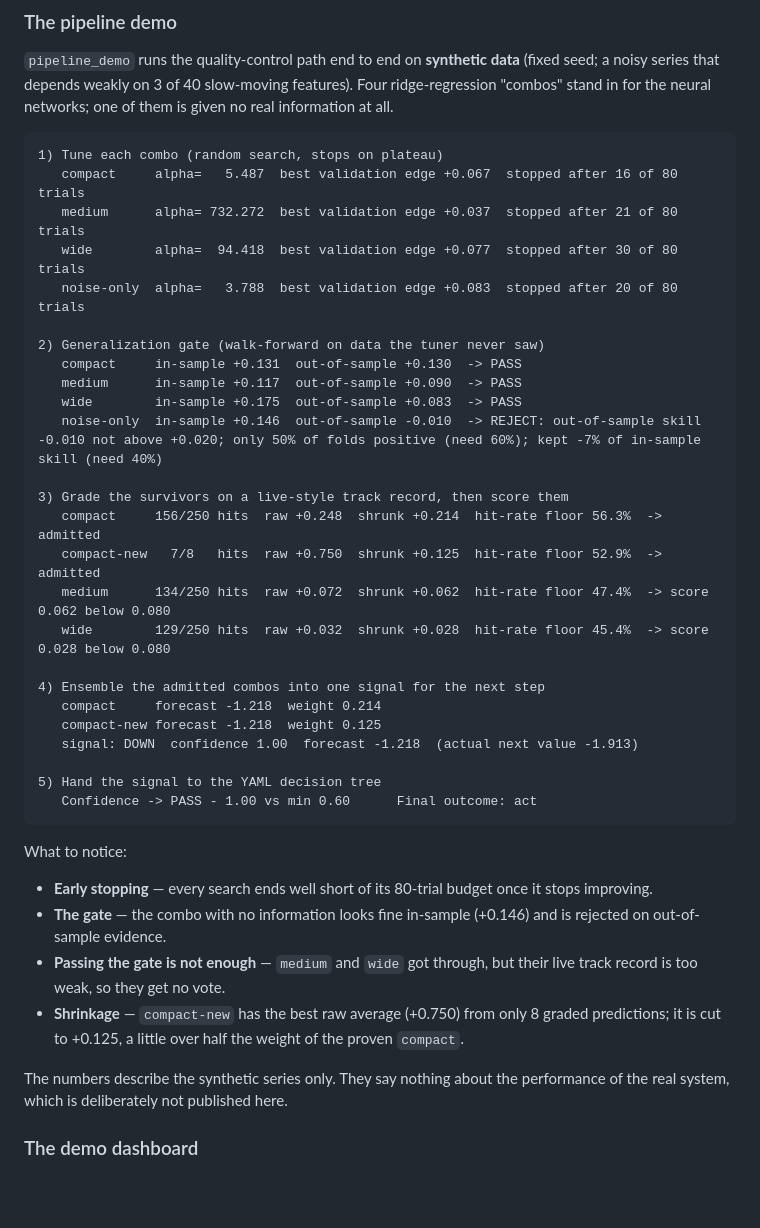
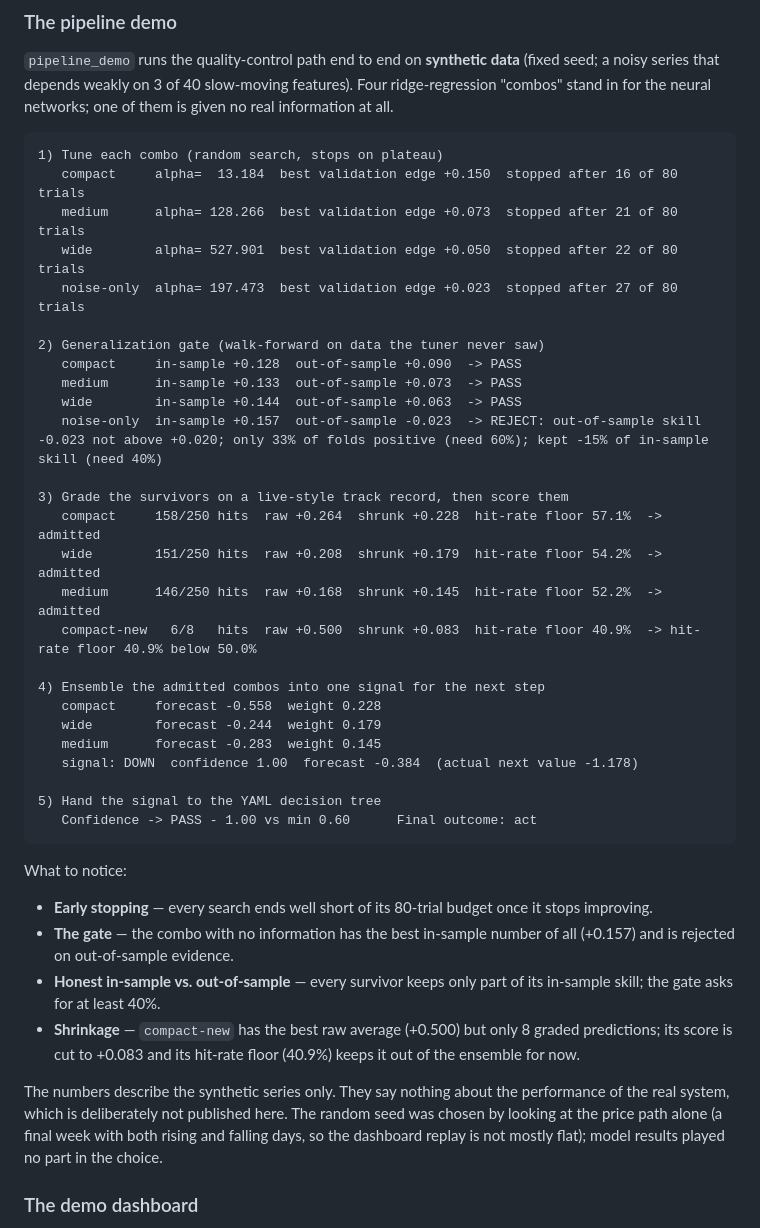
Before and after one commit to Damaotimlin/ml-trading-system-showcase, a Markdown page: README.md, the part around one of its changes. Rendered like a GitHub page; blank space fills up the shorter version.

Commit message:
Replay a livelier synthetic week
- seed chosen on the price path alone: first seed whose final week has both
  rising and falling days, so the dashboard replay is not mostly flat
- README pipeline output, notes and screenshots regenerated
- Model Health: note that a strongly trending stretch flatters long horizons

Co-Authored-By: Claude Fable 5.2 <noreply@anthropic.com>

````diff
--- a/README.md
+++ b/README.md
@@ -95,27 +95,28 @@ python -m mlsystem.dashboard                      # demo dashboard at http://127
 
 ```text
 1) Tune each combo (random search, stops on plateau)
-   compact     alpha=   5.487  best validation edge +0.067  stopped after 16 of 80 trials
-   medium      alpha= 732.272  best validation edge +0.037  stopped after 21 of 80 trials
-   wide        alpha=  94.418  best validation edge +0.077  stopped after 30 of 80 trials
-   noise-only  alpha=   3.788  best validation edge +0.083  stopped after 20 of 80 trials
+   compact     alpha=  13.184  best validation edge +0.150  stopped after 16 of 80 trials
+   medium      alpha= 128.266  best validation edge +0.073  stopped after 21 of 80 trials
+   wide        alpha= 527.901  best validation edge +0.050  stopped after 22 of 80 trials
+   noise-only  alpha= 197.473  best validation edge +0.023  stopped after 27 of 80 trials
 
 2) Generalization gate (walk-forward on data the tuner never saw)
-   compact     in-sample +0.131  out-of-sample +0.130  -> PASS
-   medium      in-sample +0.117  out-of-sample +0.090  -> PASS
-   wide        in-sample +0.175  out-of-sample +0.083  -> PASS
-   noise-only  in-sample +0.146  out-of-sample -0.010  -> REJECT: out-of-sample skill -0.010 not above +0.020; only 50% of folds positive (need 60%); kept -7% of in-sample skill (need 40%)
+   compact     in-sample +0.128  out-of-sample +0.090  -> PASS
+   medium      in-sample +0.133  out-of-sample +0.073  -> PASS
+   wide        in-sample +0.144  out-of-sample +0.063  -> PASS
+   noise-only  in-sample +0.157  out-of-sample -0.023  -> REJECT: out-of-sample skill -0.023 not above +0.020; only 33% of folds positive (need 60%); kept -15% of in-sample skill (need 40%)
 
 3) Grade the survivors on a live-style track record, then score them
-   compact     156/250 hits  raw +0.248  shrunk +0.214  hit-rate floor 56.3%  -> admitted
-   compact-new   7/8   hits  raw +0.750  shrunk +0.125  hit-rate floor 52.9%  -> admitted
-   medium      134/250 hits  raw +0.072  shrunk +0.062  hit-rate floor 47.4%  -> score 0.062 below 0.080
-   wide        129/250 hits  raw +0.032  shrunk +0.028  hit-rate floor 45.4%  -> score 0.028 below 0.080
+   compact     158/250 hits  raw +0.264  shrunk +0.228  hit-rate floor 57.1%  -> admitted
+   wide        151/250 hits  raw +0.208  shrunk +0.179  hit-rate floor 54.2%  -> admitted
+   medium      146/250 hits  raw +0.168  shrunk +0.145  hit-rate floor 52.2%  -> admitted
+   compact-new   6/8   hits  raw +0.500  shrunk +0.083  hit-rate floor 40.9%  -> hit-rate floor 40.9% below 50.0%
 
 4) Ensemble the admitted combos into one signal for the next step
-   compact     forecast -1.218  weight 0.214
-   compact-new forecast -1.218  weight 0.125
-   signal: DOWN  confidence 1.00  forecast -1.218  (actual next value -1.913)
+   compact     forecast -0.558  weight 0.228
+   wide        forecast -0.244  weight 0.179
+   medium      forecast -0.283  weight 0.145
+   signal: DOWN  confidence 1.00  forecast -0.384  (actual next value -1.178)
 
 5) Hand the signal to the YAML decision tree
    Confidence -> PASS - 1.00 vs min 0.60      Final outcome: act
@@ -124,11 +125,11 @@ python -m mlsystem.dashboard                      # demo dashboard at http://127
 What to notice:
 
 - **Early stopping** — every search ends well short of its 80-trial budget once it stops improving.
-- **The gate** — the combo with no information looks fine in-sample (+0.146) and is rejected on out-of-sample evidence.
-- **Passing the gate is not enough** — `medium` and `wide` got through, but their live track record is too weak, so they get no vote.
-- **Shrinkage** — `compact-new` has the best raw average (+0.750) from only 8 graded predictions; it is cut to +0.125, a little over half the weight of the proven `compact`.
+- **The gate** — the combo with no information has the best in-sample number of all (+0.157) and is rejected on out-of-sample evidence.
+- **Honest in-sample vs. out-of-sample** — every survivor keeps only part of its in-sample skill; the gate asks for at least 40%.
+- **Shrinkage** — `compact-new` has the best raw average (+0.500) but only 8 graded predictions; its score is cut to +0.083 and its hit-rate floor (40.9%) keeps it out of the ensemble for now.
 
-The numbers describe the synthetic series only. They say nothing about the performance of the real system, which is deliberately not published here.
+The numbers describe the synthetic series only. They say nothing about the performance of the real system, which is deliberately not published here. The random seed was chosen by looking at the price path alone (a final week with both rising and falling days, so the dashboard replay is not mostly flat); model results played no part in the choice.
 
 ### The demo dashboard
 
````
Also changed, not shown: other parts of README.md (+1 -1 lines), docs/dashboard.jpg, docs/model-health.jpg, 3 other files.
